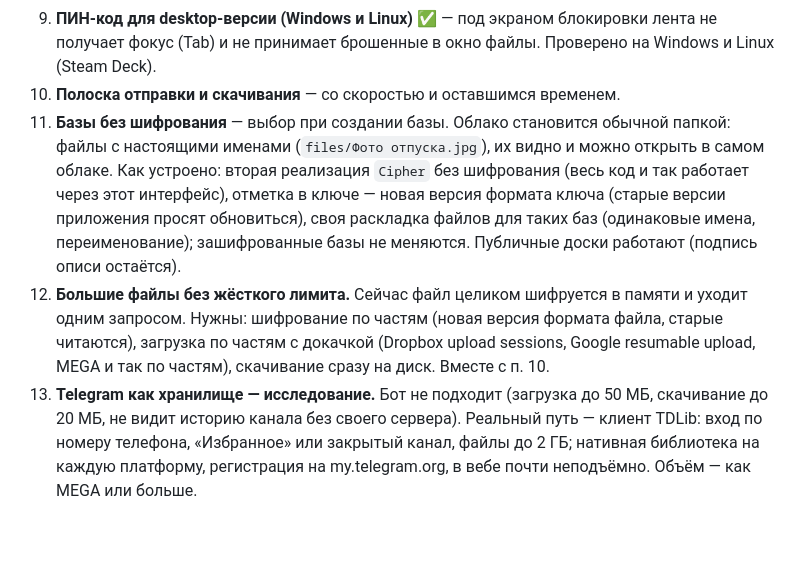
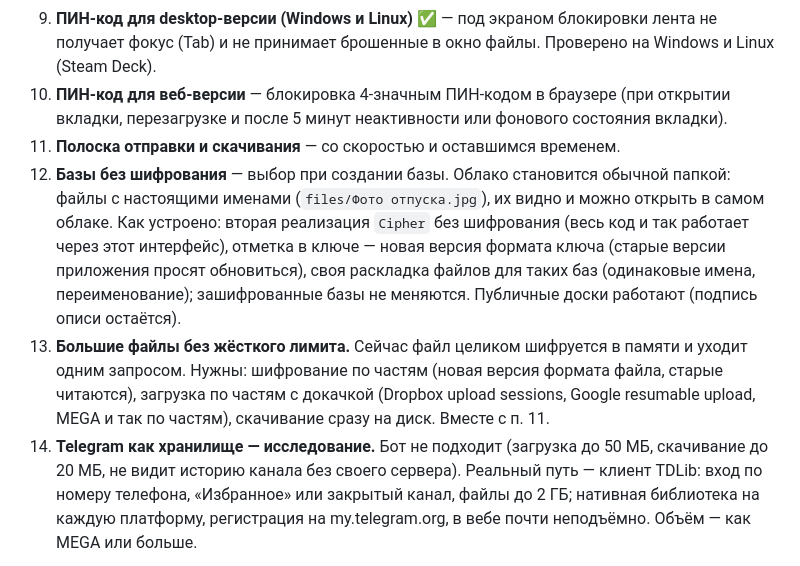
Before and after one commit to Kernien/Transmitter, a Markdown page: docs/DEVELOPMENT.md, the part around the change. Rendered like a GitHub page; blank space fills up the shorter version.

Commit message:
docs: add web PIN lock to development plan

```diff
--- a/docs/DEVELOPMENT.md
+++ b/docs/DEVELOPMENT.md
@@ -519,8 +519,11 @@ Dropbox. Для личного использования этого доста
 9. **ПИН-код для desktop-версии (Windows и Linux)** ✅ — под экраном
    блокировки лента не получает фокус (Tab) и не принимает брошенные в окно
    файлы. Проверено на Windows и Linux (Steam Deck).
-10. **Полоска отправки и скачивания** — со скоростью и оставшимся временем.
-11. **Базы без шифрования** — выбор при создании базы. Облако становится
+10. **ПИН-код для веб-версии** — блокировка 4-значным ПИН-кодом в браузере
+    (при открытии вкладки, перезагрузке и после 5 минут неактивности или
+    фонового состояния вкладки).
+11. **Полоска отправки и скачивания** — со скоростью и оставшимся временем.
+12. **Базы без шифрования** — выбор при создании базы. Облако становится
     обычной папкой: файлы с настоящими именами (`files/Фото отпуска.jpg`),
     их видно и можно открыть в самом облаке. Как устроено: вторая
     реализация `Cipher` без шифрования (весь код и так работает через этот
@@ -528,12 +531,12 @@ Dropbox. Для личного использования этого доста
     приложения просят обновиться), своя раскладка файлов для таких баз
     (одинаковые имена, переименование); зашифрованные базы не меняются.
     Публичные доски работают (подпись описи остаётся).
-12. **Большие файлы без жёсткого лимита.** Сейчас файл целиком
+13. **Большие файлы без жёсткого лимита.** Сейчас файл целиком
     шифруется в памяти и уходит одним запросом. Нужны: шифрование по
     частям (новая версия формата файла, старые читаются), загрузка по
     частям с докачкой (Dropbox upload sessions, Google resumable upload,
-    MEGA и так по частям), скачивание сразу на диск. Вместе с п. 10.
-13. **Telegram как хранилище — исследование.** Бот не подходит (загрузка
+    MEGA и так по частям), скачивание сразу на диск. Вместе с п. 11.
+14. **Telegram как хранилище — исследование.** Бот не подходит (загрузка
     до 50 МБ, скачивание до 20 МБ, не видит историю канала без своего
     сервера). Реальный путь — клиент TDLib: вход по номеру телефона,
     «Избранное» или закрытый канал, файлы до 2 ГБ; нативная библиотека на
```
